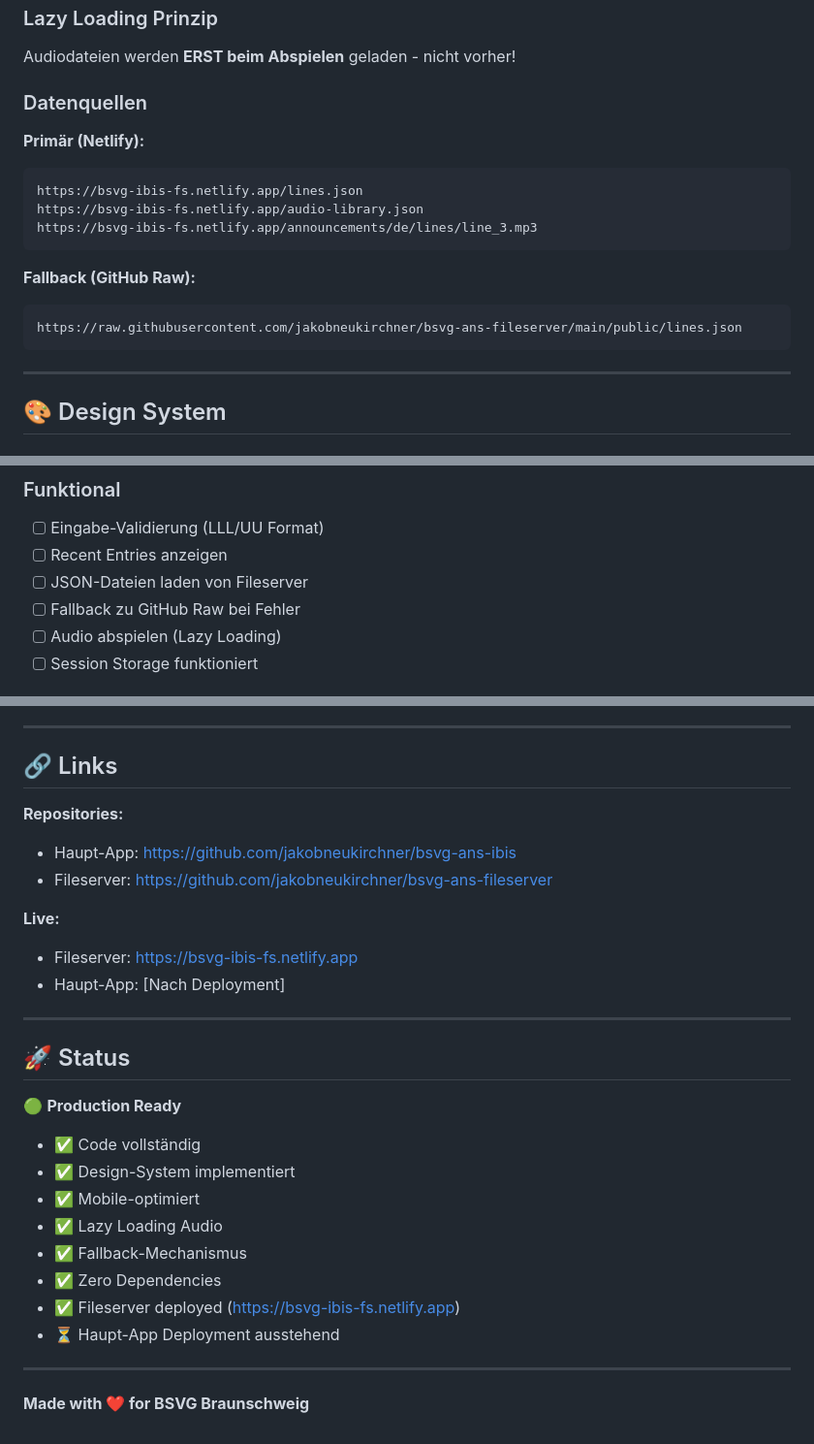
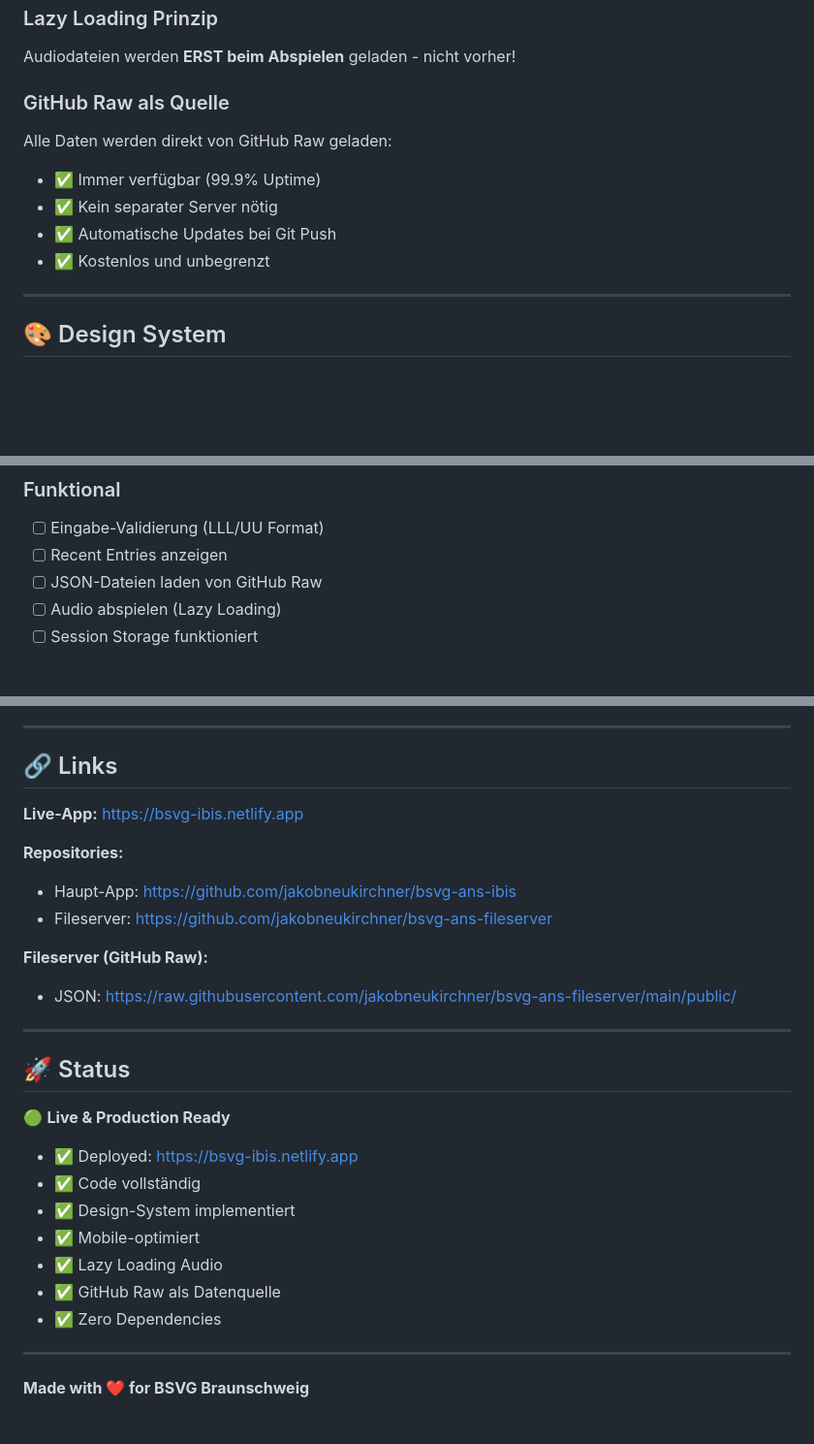
Before and after one commit to jakobneukirchner/bsvg-ans-ibis, a Markdown page: README.md, 3 parts joined by grey strips. Shown: that part at 97% size. GitHub-like rendering; blank space fills up the shorter version.

````diff
--- a/README.md
+++ b/README.md
@@ -85,19 +94,13 @@ UU  = 2-stellige Umlaufnummer MIT führenden Nullen
 
 Audiodateien werden **ERST beim Abspielen** geladen - nicht vorher!
 
-### Datenquellen
+### GitHub Raw als Quelle
 
-**Primär (Netlify):**
-```
-https://bsvg-ibis-fs.netlify.app/lines.json
-https://bsvg-ibis-fs.netlify.app/audio-library.json
-https://bsvg-ibis-fs.netlify.app/announcements/de/lines/line_3.mp3
-```
-
-**Fallback (GitHub Raw):**
-```
-https://raw.githubusercontent.com/jakobneukirchner/bsvg-ans-fileserver/main/public/lines.json
-```
+Alle Daten werden direkt von GitHub Raw geladen:
+- ✅ Immer verfügbar (99.9% Uptime)
+- ✅ Kein separater Server nötig
+- ✅ Automatische Updates bei Git Push
+- ✅ Kostenlos und unbegrenzt
 
 ---
 
@@ -190,8 +190,7 @@ bsvg-ans-ibis/
 ### Funktional
 - [ ] Eingabe-Validierung (LLL/UU Format)
 - [ ] Recent Entries anzeigen
-- [ ] JSON-Dateien laden von Fileserver
-- [ ] Fallback zu GitHub Raw bei Fehler
+- [ ] JSON-Dateien laden von GitHub Raw
 - [ ] Audio abspielen (Lazy Loading)
 - [ ] Session Storage funktioniert
 
@@ -211,28 +210,28 @@ bsvg-ans-ibis/
 
 ## 🔗 Links
 
+**Live-App:** https://bsvg-ibis.netlify.app
+
 **Repositories:**
 - Haupt-App: https://github.com/jakobneukirchner/bsvg-ans-ibis
 - Fileserver: https://github.com/jakobneukirchner/bsvg-ans-fileserver
 
-**Live:**
-- Fileserver: https://bsvg-ibis-fs.netlify.app
-- Haupt-App: [Nach Deployment]
+**Fileserver (GitHub Raw):**
+- JSON: https://raw.githubusercontent.com/jakobneukirchner/bsvg-ans-fileserver/main/public/
 
 ---
 
 ## 🚀 Status
 
-🟢 **Production Ready**
+🟢 **Live & Production Ready**
 
+- ✅ Deployed: https://bsvg-ibis.netlify.app
 - ✅ Code vollständig
 - ✅ Design-System implementiert
 - ✅ Mobile-optimiert
 - ✅ Lazy Loading Audio
-- ✅ Fallback-Mechanismus
+- ✅ GitHub Raw als Datenquelle
 - ✅ Zero Dependencies
-- ✅ Fileserver deployed (https://bsvg-ibis-fs.netlify.app)
-- ⏳ Haupt-App Deployment ausstehend
 
 ---
 
````
Also changed, not shown: other parts of README.md (+27 -21 lines).
